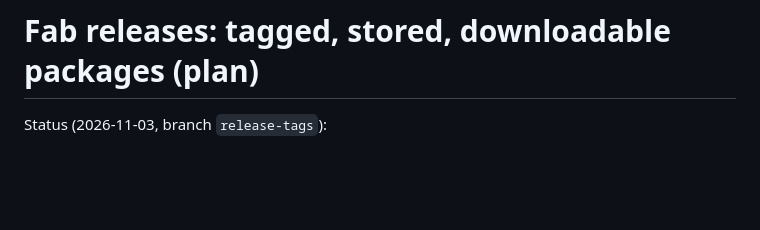
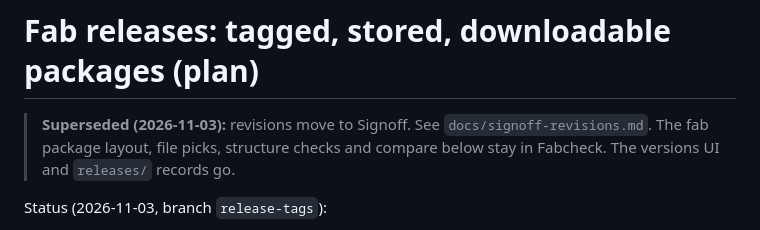
Before and after one commit to chrismessick-dpd/pcb_dfm, a Markdown page: docs/releases.md, the part around the change. GitHub-like rendering; blank space fills up the shorter version.

```diff
--- a/docs/releases.md
+++ b/docs/releases.md
@@ -1,4 +1,8 @@
 # Fab releases: tagged, stored, downloadable packages (plan)
+
+> **Superseded (2026-11-03):** revisions move to Signoff. See `docs/signoff-revisions.md`. The
+> fab package layout, file picks, structure checks and compare below stay in Fabcheck. The
+> versions UI and `releases/` records go.
 
 Status (2026-11-03, branch `release-tags`):
 - **Phase R1 (local releases) is built.** It was verified on the demo board and on a real pair
```
Also changed, not shown: docs/signoff-revisions.md (added, +148 -0 lines).
